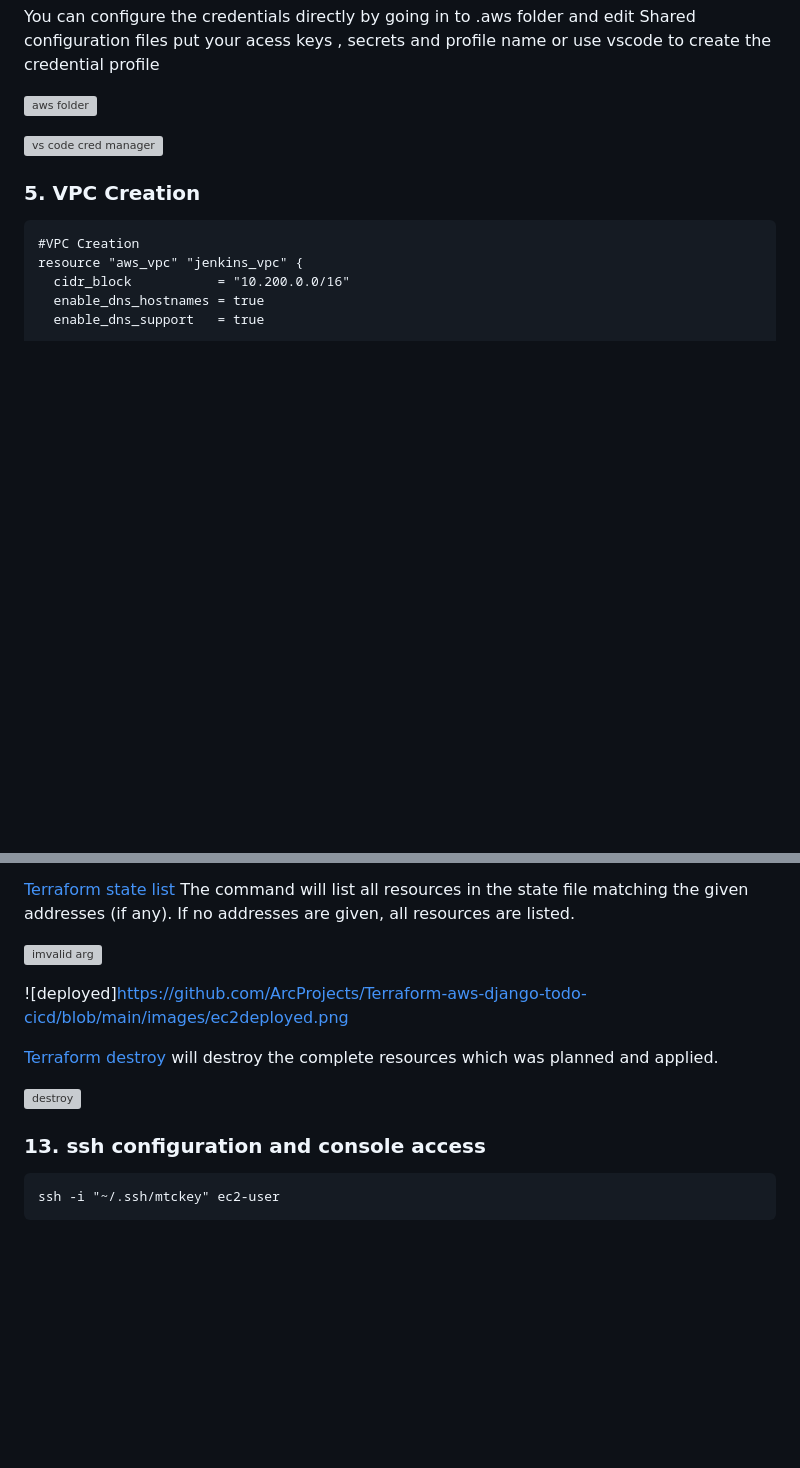
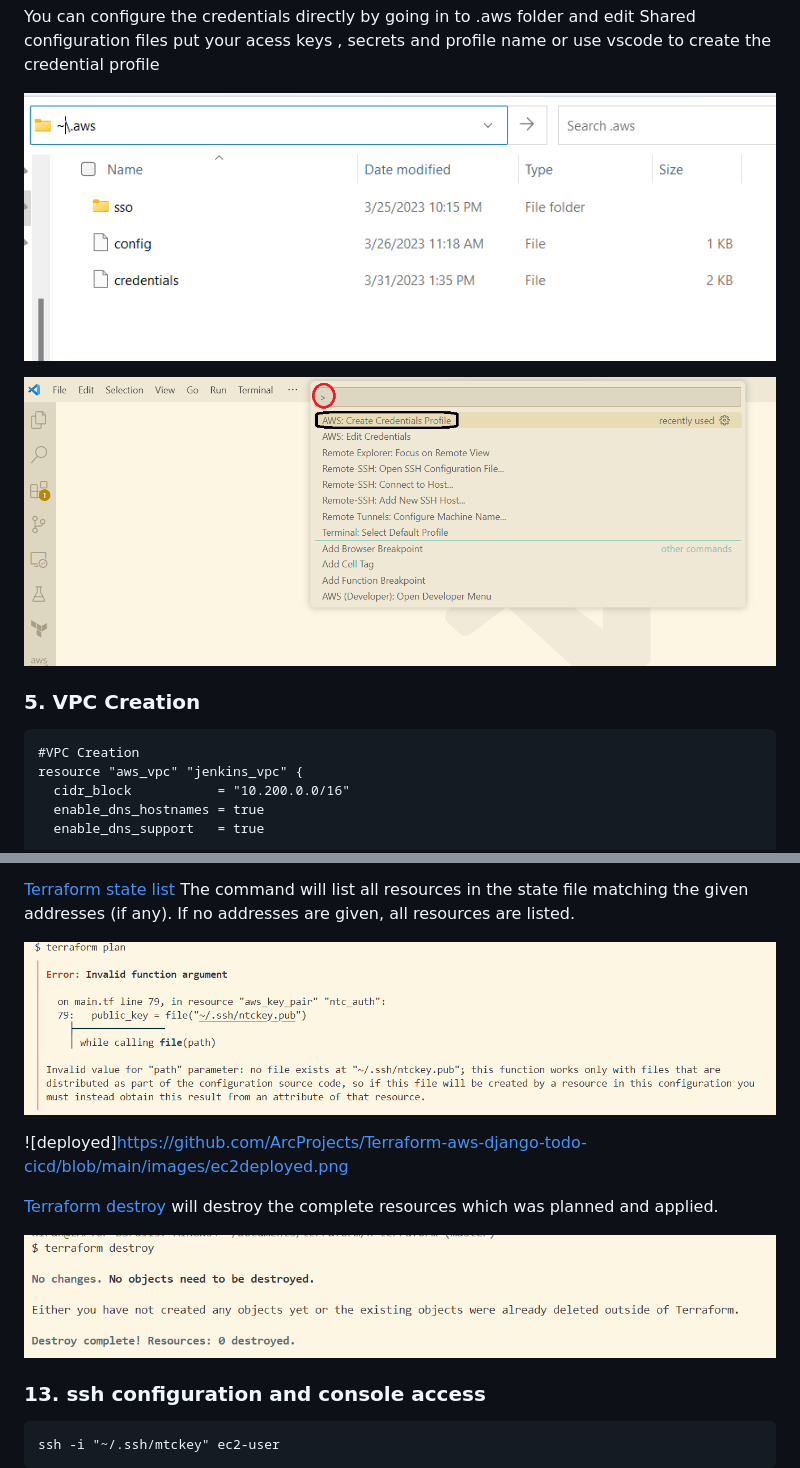
Before and after one commit to ArcProjects/Terraform-aws-django-todo-cicd, a Markdown page: README.md, 2 parts joined by grey strips. GitHub-like rendering; blank space fills up the shorter version; grey boxes are pictures that could not be loaded.

```diff
--- a/README.md
+++ b/README.md
@@ -95,9 +95,9 @@ provider "aws" {
 
 You can configure the credentials directly by going in to .aws folder and edit Shared configuration files put your acess keys , secrets and profile name or use vscode to create the credential profile
 
-![aws folder](https://github.com/ArcProjects/terraformaws-deploy/blob/main/images/awsfolder.png)
+![aws folder](https://github.com/ArcProjects/Terraform-aws-django-todo-cicd/blob/main/images/awsfolder.png)
 
-![vs code cred manager](https://github.com/ArcProjects/terraformaws-deploy/blob/main/images/createcred.png)
+![vs code cred manager](https://github.com/ArcProjects/Terraform-aws-django-todo-cicd/blob/main/images/createcred.png)
 
 
 ### 5. VPC Creation
@@ -316,7 +316,7 @@ reboot
 
 [Terraform state list](https://developer.hashicorp.com/terraform/cli/commands/state/list) The command will list all resources in the state file matching the given addresses (if any). If no addresses are given, all resources are listed.
 
-![imvalid arg](https://github.com/ArcProjects/terraformaws-deploy/blob/main/images/invalidarg.png)
+![imvalid arg](https://github.com/ArcProjects/Terraform-aws-django-todo-cicd/blob/main/images/invalidarg.png)
 
 ![deployed]https://github.com/ArcProjects/Terraform-aws-django-todo-cicd/blob/main/images/ec2deployed.png
 
@@ -324,7 +324,7 @@ reboot
 
 [Terraform destroy](https://developer.hashicorp.com/terraform/cli/commands/destroy) will destroy the complete resources which was planned and applied.
 
-![destroy](https://github.com/ArcProjects/terraformaws-deploy/blob/main/images/destroy.png)
+![destroy](https://github.com/ArcProjects/Terraform-aws-django-todo-cicd/blob/main/images/destroy.png)
 
 
 
```
Also changed, not shown: other parts of README.md (+4 -4 lines).
